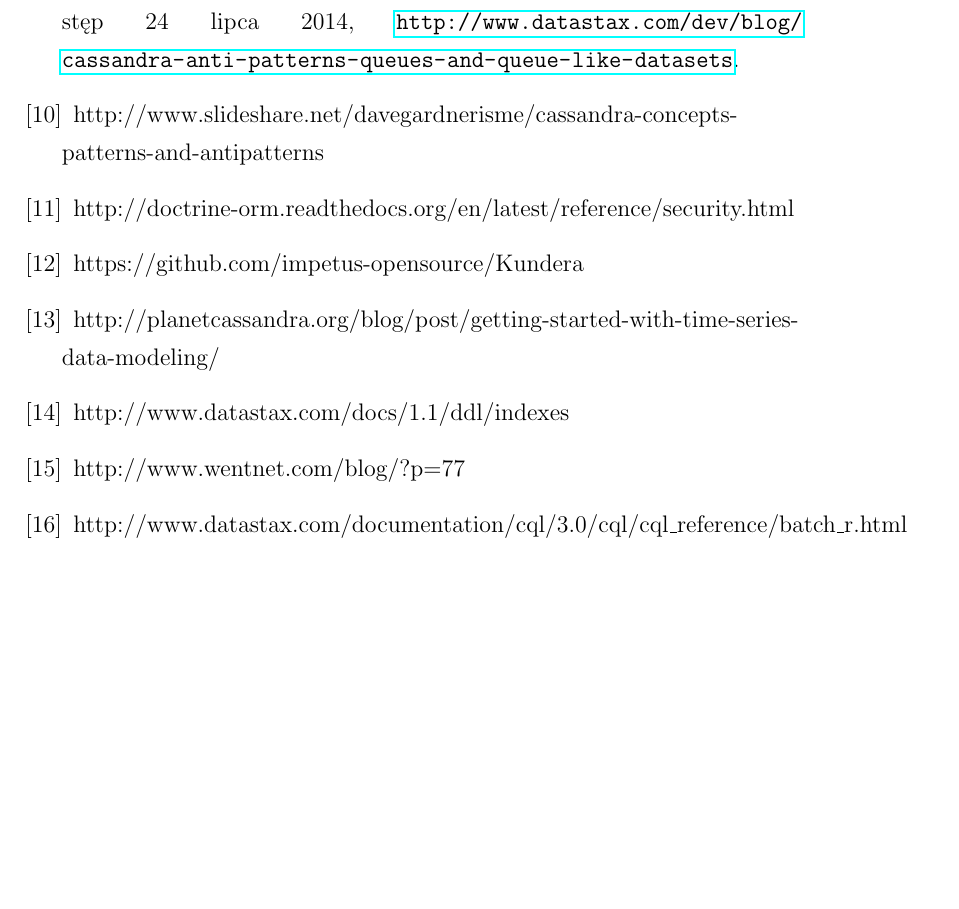
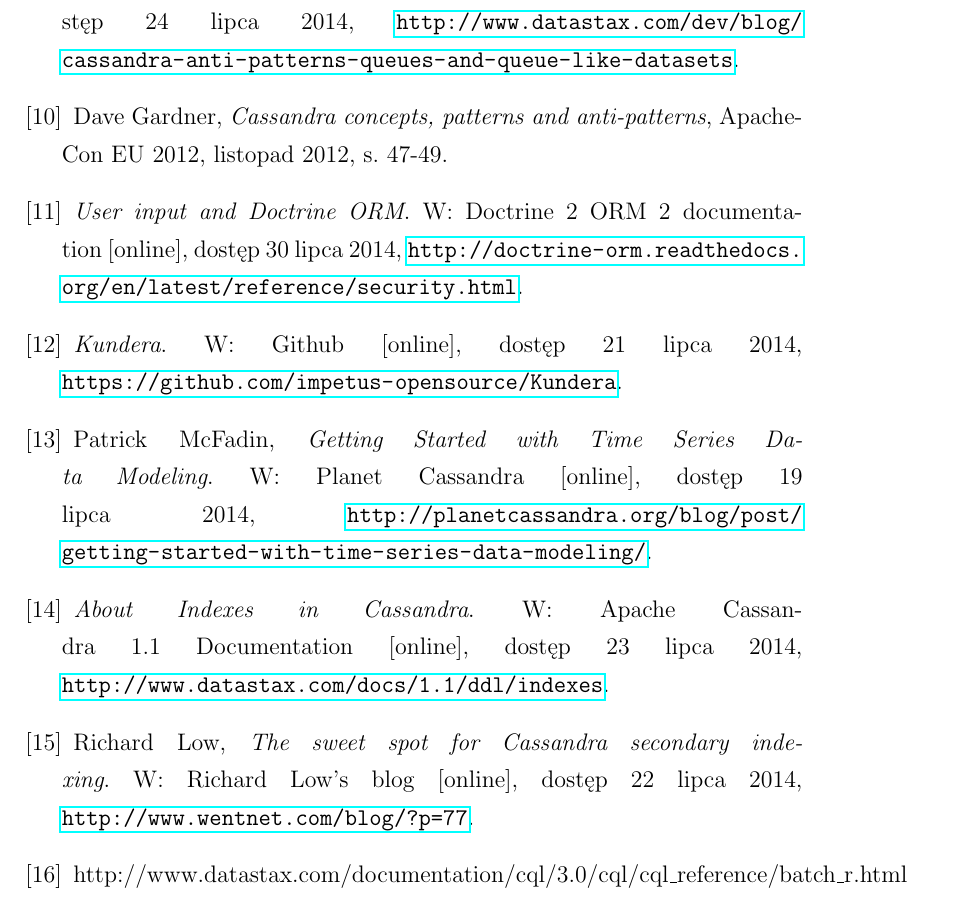
Before and after one commit to turekj/cassom, a LaTeX thesis (thesis/main.tex, which reads thesis/bibliography.tex): part of page 84 of 85 before the commit and part of page 84 of 86 after it, cut so that both start at the same text, the shorter picture padded with empty space. The pictures show the PDF file thesis/main.pdf that the author committed with the source.

Commit message:
More bibliography formatting

```diff
--- a/thesis/bibliography.tex
+++ b/thesis/bibliography.tex
@@ -31,22 +31,22 @@
 Aleksey Yeschenko, \emph{Cassandra anti-patterns: Queues and queue-like datasets}. W:~DataStax Developer Blog [online], dostęp 24 lipca 2014, \url{http://www.datastax.com/dev/blog/cassandra-anti-patterns-queues-and-queue-like-datasets}.
 
 \bibitem{cassandra_concepts_patterns_antipatterns}
-http://www.slideshare.net/davegardnerisme/cassandra-concepts-patterns-and-antipatterns
+Dave Gardner, \emph{Cassandra concepts, patterns and anti-patterns}, ApacheCon EU 2012, listopad 2012, s.~47-49.
 
 \bibitem{orm_sql_injection_protection}
-http://doctrine-orm.readthedocs.org/en/latest/reference/security.html
+\emph{User input and Doctrine ORM}. W:~Doctrine 2~ORM 2~documentation [online], dostęp 30 lipca 2014, \url{http://doctrine-orm.readthedocs.org/en/latest/reference/security.html}.
 
 \bibitem{kundera_home}
-https://github.com/impetus-opensource/Kundera
+\emph{Kundera}. W:~Github [online], dostęp 21 lipca 2014, \linebreak \url{https://github.com/impetus-opensource/Kundera}.
 
 \bibitem{time_series_modeling_pattern}
-http://planetcassandra.org/blog/post/getting-started-with-time-series-data-modeling/
+Patrick McFadin, \emph{Getting Started with Time Series Data Modeling}. W:~Planet Cassandra [online], dostęp 19 lipca 2014, \url{http://planetcassandra.org/blog/post/getting-started-with-time-series-data-modeling/}.
 
 \bibitem{cassandra_indexes}
-http://www.datastax.com/docs/1.1/ddl/indexes
+\emph{About Indexes in Cassandra}. W:~Apache Cassandra 1.1 Documentation [online], dostęp 23 lipca 2014, \linebreak \url{http://www.datastax.com/docs/1.1/ddl/indexes}.
 
 \bibitem{unique_column_index}
-http://www.wentnet.com/blog/?p=77
+Richard Low, \emph{The sweet spot for Cassandra secondary indexing}. W:~Richard Low's blog [online], dostęp 22 lipca 2014, \linebreak \url{http://www.wentnet.com/blog/?p=77}.
 
 \bibitem{cassandra_batch_operations}
 http://www.datastax.com/documentation/cql/3.0/cql/cql\_reference/batch\_r.html
```
Also changed, not shown: thesis/main.pdf.
